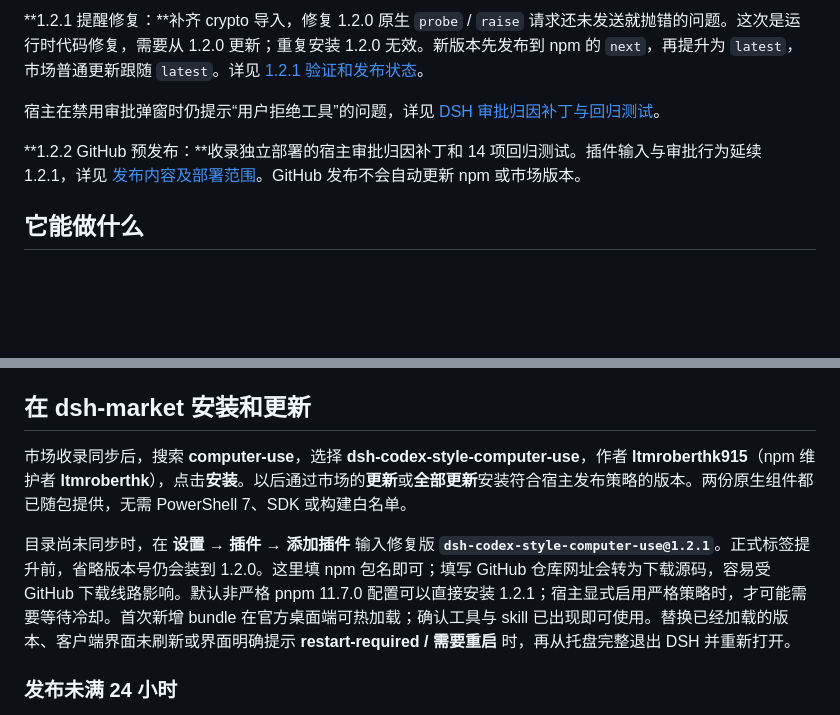
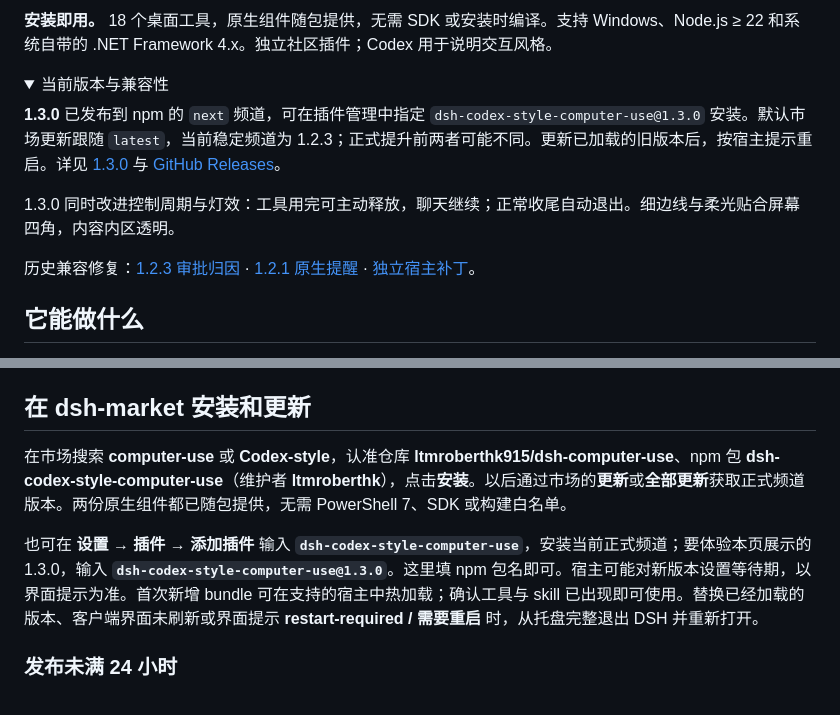
Before and after one commit to ltmroberthk915/dsh-computer-use, a Markdown page: README.zh.md, 2 parts joined by grey strips. Drawn GitHub-style; folded sections open; blank space fills up the shorter version.

```diff
--- a/README.zh.md
+++ b/README.zh.md
@@ -19,9 +20,16 @@
 
-**1.2.1 提醒修复：**补齐 crypto 导入，修复 1.2.0 原生 `probe` / `raise` 请求还未发送就抛错的问题。这次是运行时代码修复，需要从 1.2.0 更新；重复安装 1.2.0 无效。新版本先发布到 npm 的 `next`，再提升为 `latest`，市场普通更新跟随 `latest`。详见 [1.2.1 验证和发布状态](docs/RELEASE-1.2.1.md)。
+**安装即用。** 18 个桌面工具，原生组件随包提供，无需 SDK 或安装时编译。支持 Windows、Node.js ≥ 22 和系统自带的 .NET Framework 4.x。独立社区插件；Codex 用于说明交互风格。
 
-宿主在禁用审批弹窗时仍提示“用户拒绝工具”的问题，详见 [DSH 审批归因补丁与回归测试](docs/APPROVAL-ATTRIBUTION.md)。
+<details>
+<summary>当前版本与兼容性</summary>
 
-**1.2.2 GitHub 预发布：**收录独立部署的宿主审批归因补丁和 14 项回归测试。插件输入与审批行为延续 1.2.1，详见 [发布内容及部署范围](docs/RELEASE-1.2.2.md)。GitHub 发布不会自动更新 npm 或市场版本。
+**1.3.0** 已发布到 npm 的 `next` 频道，可在插件管理中指定 `dsh-codex-style-computer-use@1.3.0` 安装。默认市场更新跟随 `latest`，当前稳定频道为 1.2.3；正式提升前两者可能不同。更新已加载的旧版本后，按宿主提示重启。详见 [1.3.0](docs/RELEASE-1.3.0.md) 与 [GitHub Releases](https://github.com/ltmroberthk915/dsh-computer-use/releases)。
+
+1.3.0 同时改进控制周期与灯效：工具用完可主动释放，聊天继续；正常收尾自动退出。细边线与柔光贴合屏幕四角，内容内区透明。
+
+历史兼容修复：[1.2.3 审批归因](docs/RELEASE-1.2.3.md) · [1.2.1 原生提醒](docs/RELEASE-1.2.1.md) · [独立宿主补丁](docs/RELEASE-1.2.2.md)。
+
+</details>
 
 ## 它能做什么
 
@@ -39,9 +47,9 @@
 
 ## 在 dsh-market 安装和更新
 
-市场收录同步后，搜索 **computer-use**，选择 **dsh-codex-style-computer-use**，作者 **ltmroberthk915**（npm 维护者 **ltmroberthk**），点击**安装**。以后通过市场的**更新**或**全部更新**安装符合宿主发布策略的版本。两份原生组件都已随包提供，无需 PowerShell 7、SDK 或构建白名单。
+在市场搜索 **computer-use** 或 **Codex-style**，认准仓库 **ltmroberthk915/dsh-computer-use**、npm 包 **dsh-codex-style-computer-use**（维护者 **ltmroberthk**），点击**安装**。以后通过市场的**更新**或**全部更新**获取正式频道版本。两份原生组件都已随包提供，无需 PowerShell 7、SDK 或构建白名单。
 
-目录尚未同步时，在 **设置 → 插件 → 添加插件** 输入修复版 **`dsh-codex-style-computer-use@1.2.1`**。正式标签提升前，省略版本号仍会装到 1.2.0。这里填 npm 包名即可；填写 GitHub 仓库网址会转为下载源码，容易受 GitHub 下载线路影响。默认非严格 pnpm 11.7.0 配置可以直接安装 1.2.1；宿主显式启用严格策略时，才可能需要等待冷却。首次新增 bundle 在官方桌面端可热加载；确认工具与 skill 已出现即可使用。替换已经加载的版本、客户端界面未刷新或界面明确提示 **restart-required / 需要重启** 时，再从托盘完整退出 DSH 并重新打开。
+也可在 **设置 → 插件 → 添加插件** 输入 **`dsh-codex-style-computer-use`**，安装当前正式频道；要体验本页展示的 1.3.0，输入 **`dsh-codex-style-computer-use@1.3.0`**。这里填 npm 包名即可。宿主可能对新版本设置等待期，以界面提示为准。首次新增 bundle 可在支持的宿主中热加载；确认工具与 skill 已出现即可使用。替换已经加载的版本、客户端界面未刷新或界面提示 **restart-required / 需要重启** 时，从托盘完整退出 DSH 并重新打开。
 
 ### 发布未满 24 小时
 
```
Also changed, not shown: other parts of README.zh.md (+11 -10 lines), README.md (+24 -15 lines), docs/images/01-codex-style.png (added), docs/images/02-handoff.png (added), docs/images/03-token-efficiency.png (added), 2 other files.
